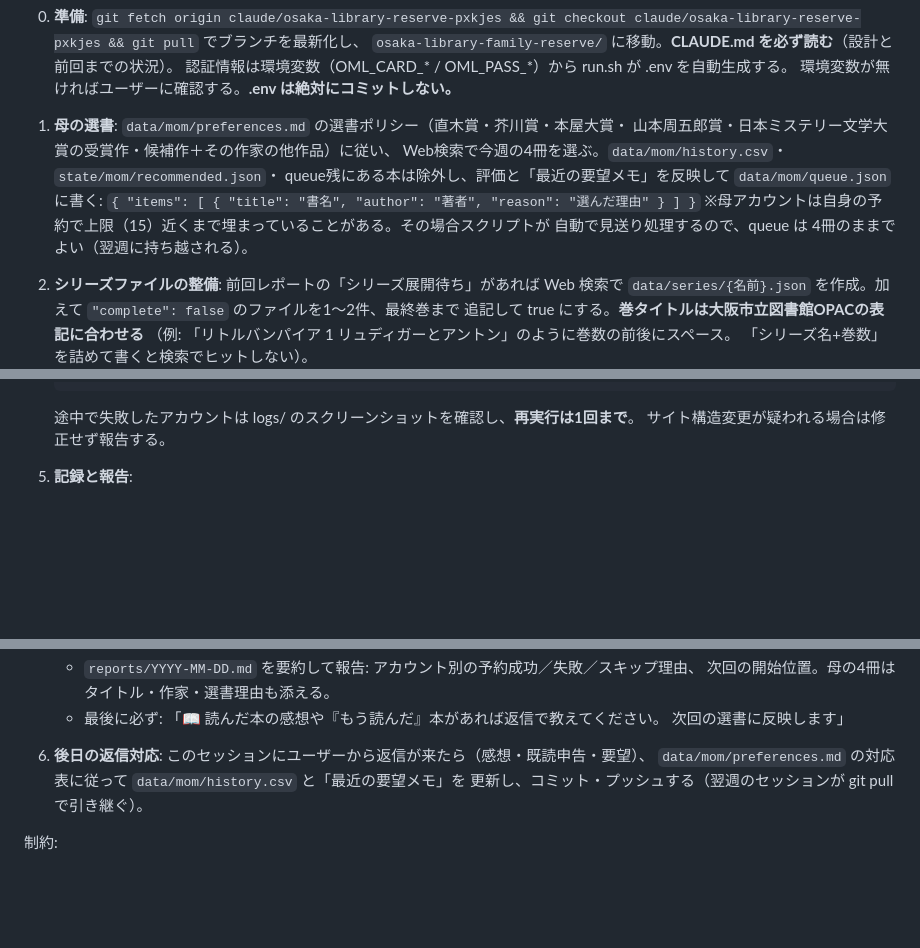
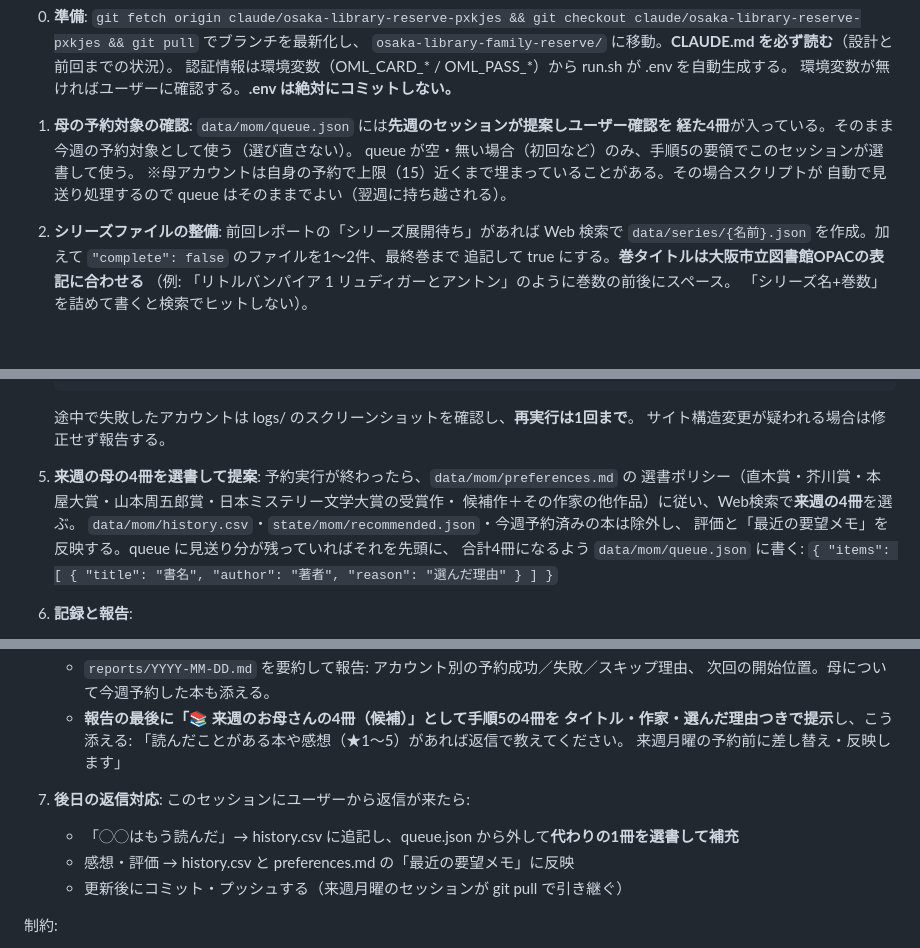
Before and after one commit to byshirahase-dot/ipad-photo-frame, a Markdown page: osaka-library-family-reserve/SCHEDULE_PROMPT.md, 3 parts joined by grey strips. Rendered like a GitHub page; blank space fills up the shorter version.

Commit message:
母の選書を「来週分を提案→ユーザー返信で差し替え→月曜予約」フローに変更
- 週次実行は既存queueをそのまま予約し、実行後に来週の4冊を選書・提案
- 既読申告はqueueから除外し代替を補充。スケジュールは月曜朝4時(JST)に変更
- 丁寧アクセス（5秒間隔）はメイン実行で維持されていることを確認

Co-Authored-By: Claude Fable 5 <noreply@anthropic.com>
Claude-Session: https://claude.ai/code/session_01EJ9xcavMQpig51DkpjFVdX

```diff
--- a/osaka-library-family-reserve/SCHEDULE_PROMPT.md
+++ b/osaka-library-family-reserve/SCHEDULE_PROMPT.md
@@ -13,13 +13,11 @@
    認証情報は環境変数（OML_CARD_* / OML_PASS_*）から run.sh が .env を自動生成する。
    環境変数が無ければユーザーに確認する。**.env は絶対にコミットしない。**
 
-1. **母の選書**: `data/mom/preferences.md` の選書ポリシー（直木賞・芥川賞・本屋大賞・
-   山本周五郎賞・日本ミステリー文学大賞の受賞作・候補作＋その作家の他作品）に従い、
-   Web検索で今週の4冊を選ぶ。`data/mom/history.csv`・`state/mom/recommended.json`・
-   queue残にある本は除外し、評価と「最近の要望メモ」を反映して `data/mom/queue.json` に書く:
-   `{ "items": [ { "title": "書名", "author": "著者", "reason": "選んだ理由" } ] }`
+1. **母の予約対象の確認**: `data/mom/queue.json` には**先週のセッションが提案しユーザー確認を
+   経た4冊**が入っている。そのまま今週の予約対象として使う（選び直さない）。
+   queue が空・無い場合（初回など）のみ、手順5の要領でこのセッションが選書して使う。
    ※母アカウントは自身の予約で上限（15）近くまで埋まっていることがある。その場合スクリプトが
-   自動で見送り処理するので、queue は 4冊のままでよい（翌週に持ち越される）。
+   自動で見送り処理するので queue はそのままでよい（翌週に持ち越される）。
 
 2. **シリーズファイルの整備**: 前回レポートの「シリーズ展開待ち」があれば Web 検索で
    `data/series/{名前}.json` を作成。加えて `"complete": false` のファイルを1〜2件、最終巻まで
@@ -40,5 +38,13 @@
    途中で失敗したアカウントは logs/ のスクリーンショットを確認し、**再実行は1回まで**。
    サイト構造変更が疑われる場合は修正せず報告する。
 
-5. **記録と報告**:
+5. **来週の母の4冊を選書して提案**: 予約実行が終わったら、`data/mom/preferences.md` の
+   選書ポリシー（直木賞・芥川賞・本屋大賞・山本周五郎賞・日本ミステリー文学大賞の受賞作・
+   候補作＋その作家の他作品）に従い、Web検索で**来週の4冊**を選ぶ。
+   `data/mom/history.csv`・`state/mom/recommended.json`・今週予約済みの本は除外し、
+   評価と「最近の要望メモ」を反映する。queue に見送り分が残っていればそれを先頭に、
+   合計4冊になるよう `data/mom/queue.json` に書く:
+   `{ "items": [ { "title": "書名", "author": "著者", "reason": "選んだ理由" } ] }`
+
+6. **記録と報告**:
    - 変更ファイル（state/, reports/, data/）をコミットしてプッシュする
@@ -46,11 +52,14 @@
    - `reports/YYYY-MM-DD.md` を要約して報告: アカウント別の予約成功／失敗／スキップ理由、
-     次回の開始位置。母の4冊はタイトル・作家・選書理由も添える。
-   - 最後に必ず: 「📖 読んだ本の感想や『もう読んだ』本があれば返信で教えてください。
-     次回の選書に反映します」
+     次回の開始位置。母について今週予約した本も添える。
+   - **報告の最後に「📚 来週のお母さんの4冊（候補）」として手順5の4冊を
+     タイトル・作家・選んだ理由つきで提示**し、こう添える:
+     「読んだことがある本や感想（★1〜5）があれば返信で教えてください。
+     来週月曜の予約前に差し替え・反映します」
 
-6. **後日の返信対応**: このセッションにユーザーから返信が来たら（感想・既読申告・要望）、
-   `data/mom/preferences.md` の対応表に従って `data/mom/history.csv` と「最近の要望メモ」を
-   更新し、コミット・プッシュする（翌週のセッションが git pull で引き継ぐ）。
+7. **後日の返信対応**: このセッションにユーザーから返信が来たら:
+   - 「◯◯はもう読んだ」→ history.csv に追記し、queue.json から外して**代わりの1冊を選書して補充**
+   - 感想・評価 → history.csv と preferences.md の「最近の要望メモ」に反映
+   - 更新後にコミット・プッシュする（来週月曜のセッションが git pull で引き継ぐ）
 
 制約:
 - 予約操作はスクリプト（run.sh）だけが行う。あなたがブラウザで図書館サイトを直接操作しない。
```
Also changed, not shown: other parts of osaka-library-family-reserve/SCHEDULE_PROMPT.md (+1 -1 lines), 1 other file.
